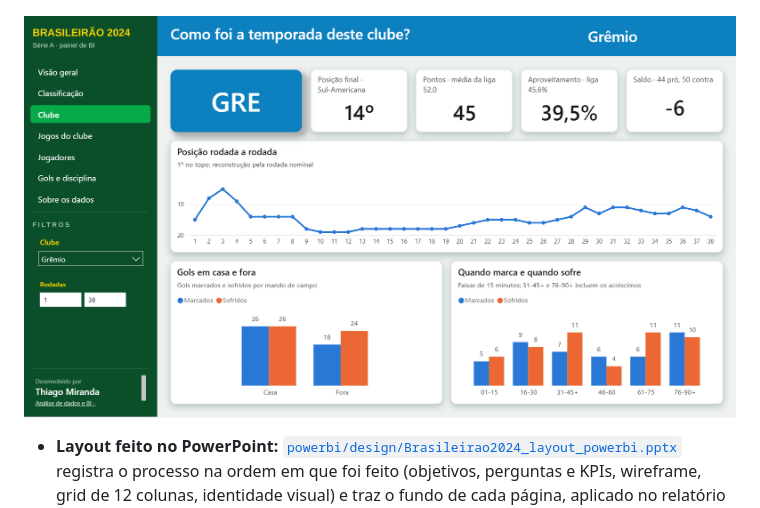
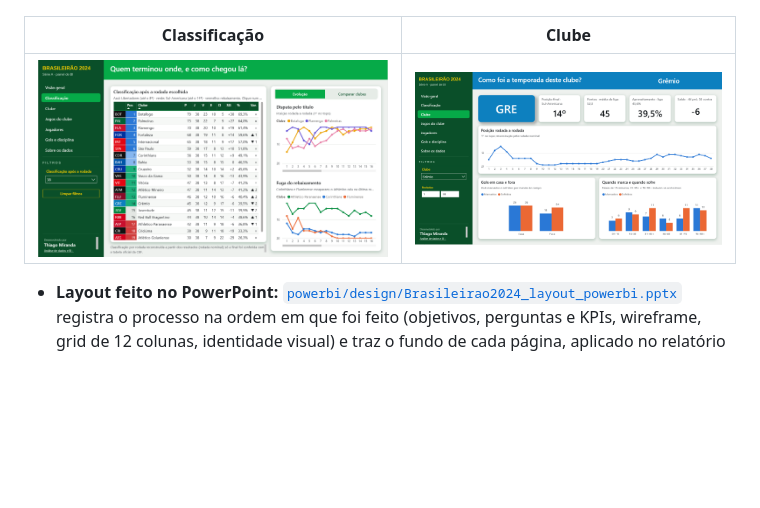
Before and after one commit to thiagomiranda396/Brasileir-o2024, a Markdown page: README.md, the part around the change. GitHub-like rendering; pictures changed too: docs/img/powerbi-classificacao.png (added); blank space fills up the shorter version.

Commit message:
README: captura da Classificação no Power BI
Co-Authored-By: Claude Opus 5.5 <noreply@anthropic.com>
Claude-Session: https://claude.ai/code/session_01F57BgLk93eCsHXSiJ5qojV

```diff
--- a/README.md
+++ b/README.md
@@ -91,7 +91,9 @@ ferramenta e uma de auditoria), lendo os CSVs das views do `analytics`.
 
 ![Power BI: visão geral do campeonato](docs/img/powerbi-visao-geral.png)
 
-![Power BI: página do clube](docs/img/powerbi-clube.png)
+| Classificação | Clube |
+|---|---|
+| ![Power BI: classificação](docs/img/powerbi-classificacao.png) | ![Power BI: página do clube](docs/img/powerbi-clube.png) |
 
 - **Layout feito no PowerPoint:** [`powerbi/design/Brasileirao2024_layout_powerbi.pptx`](powerbi/design/Brasileirao2024_layout_powerbi.pptx)
   registra o processo na ordem em que foi feito (objetivos, perguntas e KPIs, wireframe, grid de
```
